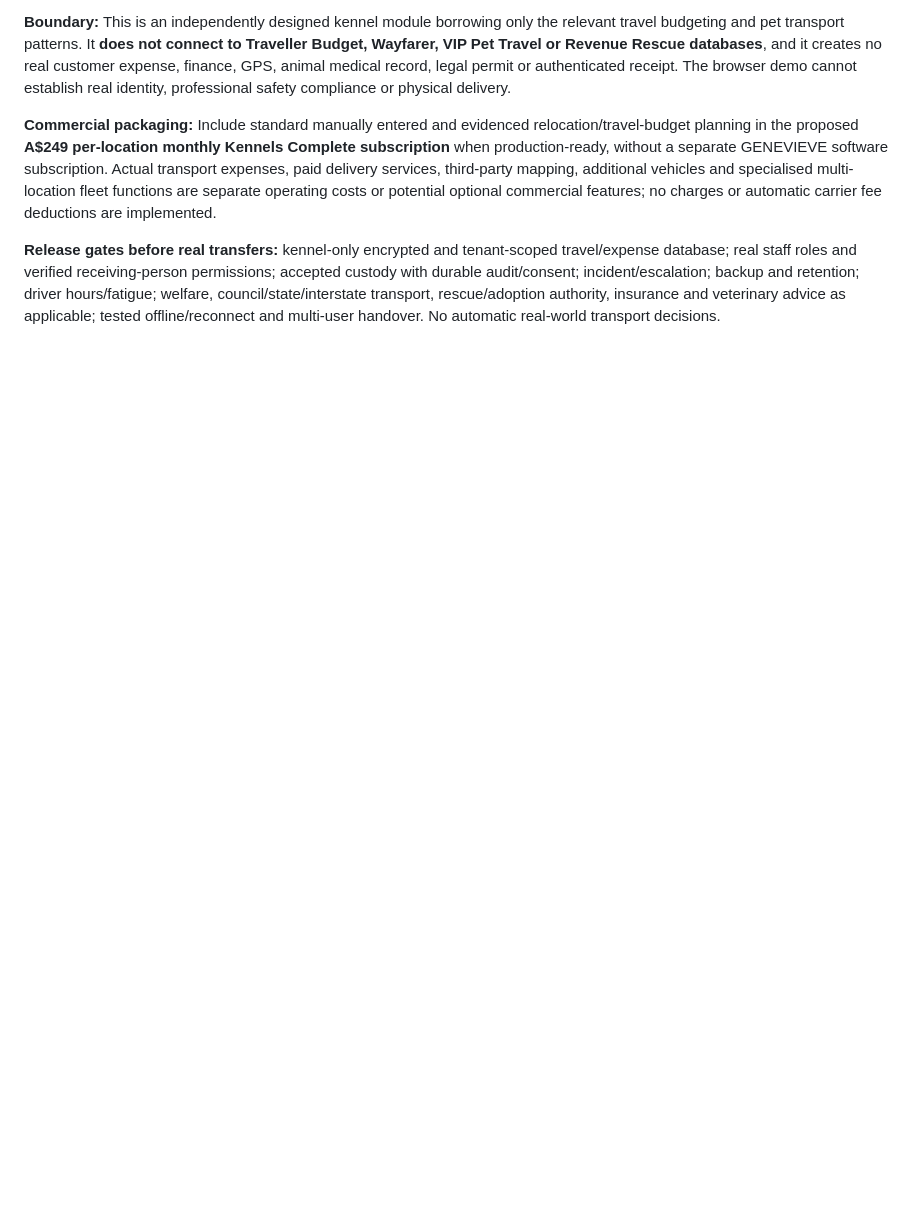
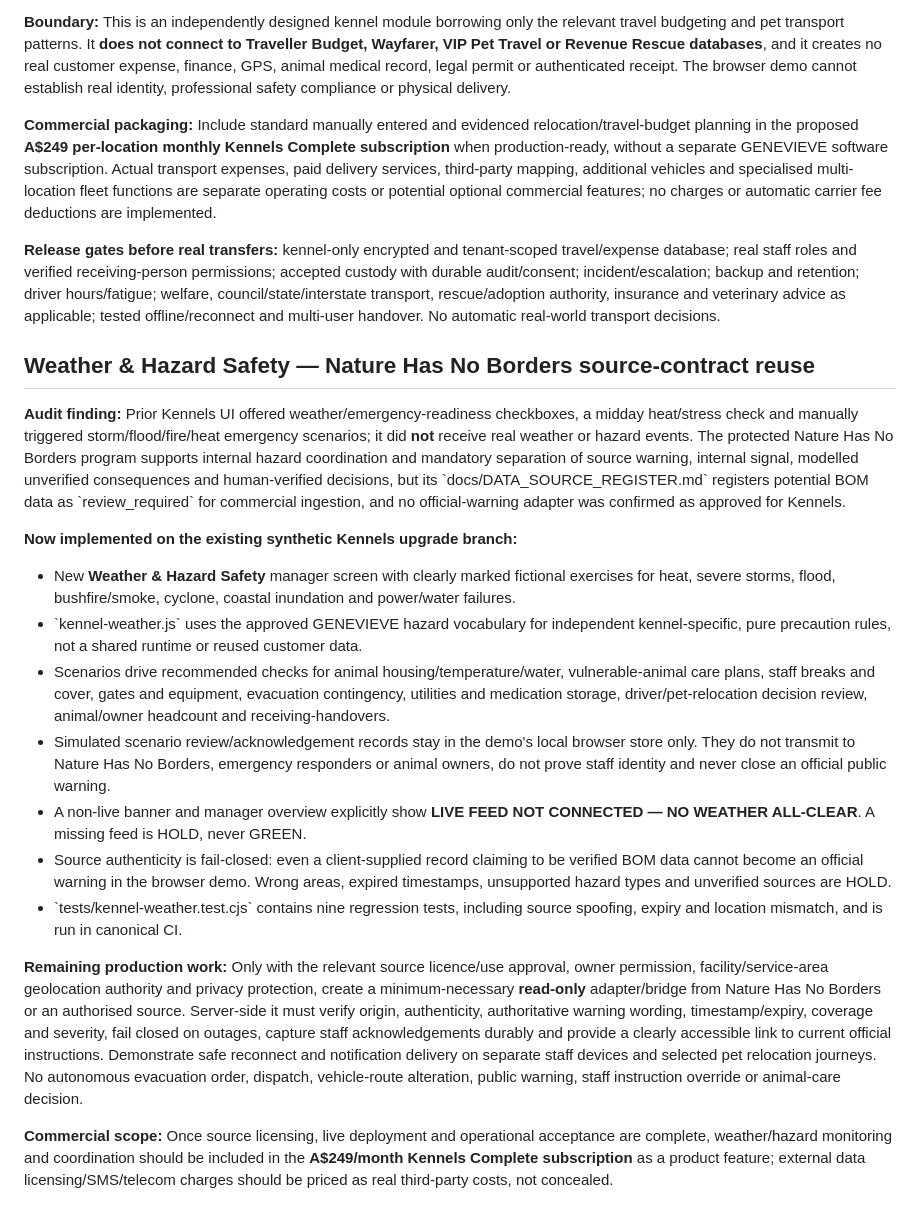
Before and after one commit to tracey727/Genevieve-Tracey-kennels-live-demo, a Markdown page: docs/CROSS_PROGRAM_KENNELS_UPGRADE_2026-10-15.md, the part around the change. Drawn GitHub-style; blank space fills up the shorter version.

Commit message:
docs(kennels): record Nature Has No Borders weather reuse and official-feed HOLD

```diff
--- a/docs/CROSS_PROGRAM_KENNELS_UPGRADE_2026-10-15.md
+++ b/docs/CROSS_PROGRAM_KENNELS_UPGRADE_2026-10-15.md
@@ -72,3 +72,21 @@ No new Neon table, Worker endpoint, API token, integration credential, real invo
 **Commercial packaging:** Include standard manually entered and evidenced relocation/travel-budget planning in the proposed **A$249 per-location monthly Kennels Complete subscription** when production-ready, without a separate GENEVIEVE software subscription. Actual transport expenses, paid delivery services, third-party mapping, additional vehicles and specialised multi-location fleet functions are separate operating costs or potential optional commercial features; no charges or automatic carrier fee deductions are implemented.
 
 **Release gates before real transfers:** kennel-only encrypted and tenant-scoped travel/expense database; real staff roles and verified receiving-person permissions; accepted custody with durable audit/consent; incident/escalation; backup and retention; driver hours/fatigue; welfare, council/state/interstate transport, rescue/adoption authority, insurance and veterinary advice as applicable; tested offline/reconnect and multi-user handover. No automatic real-world transport decisions.
+
+
+## Weather & Hazard Safety — Nature Has No Borders source-contract reuse
+
+**Audit finding:** Prior Kennels UI offered weather/emergency-readiness checkboxes, a midday heat/stress check and manually triggered storm/flood/fire/heat emergency scenarios; it did **not** receive real weather or hazard events. The protected Nature Has No Borders program supports internal hazard coordination and mandatory separation of source warning, internal signal, modelled unverified consequences and human-verified decisions, but its \`docs/DATA_SOURCE_REGISTER.md\` registers potential BOM data as \`review_required\` for commercial ingestion, and no official-warning adapter was confirmed as approved for Kennels.
+
+**Now implemented on the existing synthetic Kennels upgrade branch:**
+- New **Weather & Hazard Safety** manager screen with clearly marked fictional exercises for heat, severe storms, flood, bushfire/smoke, cyclone, coastal inundation and power/water failures.
+- \`kennel-weather.js\` uses the approved GENEVIEVE hazard vocabulary for independent kennel-specific, pure precaution rules, not a shared runtime or reused customer data.
+- Scenarios drive recommended checks for animal housing/temperature/water, vulnerable-animal care plans, staff breaks and cover, gates and equipment, evacuation contingency, utilities and medication storage, driver/pet-relocation decision review, animal/owner headcount and receiving-handovers.
+- Simulated scenario review/acknowledgement records stay in the demo's local browser store only. They do not transmit to Nature Has No Borders, emergency responders or animal owners, do not prove staff identity and never close an official public warning.
+- A non-live banner and manager overview explicitly show **LIVE FEED NOT CONNECTED — NO WEATHER ALL-CLEAR**. A missing feed is HOLD, never GREEN.
+- Source authenticity is fail-closed: even a client-supplied record claiming to be verified BOM data cannot become an official warning in the browser demo. Wrong areas, expired timestamps, unsupported hazard types and unverified sources are HOLD.
+- \`tests/kennel-weather.test.cjs\` contains nine regression tests, including source spoofing, expiry and location mismatch, and is run in canonical CI.
+
+**Remaining production work:** Only with the relevant source licence/use approval, owner permission, facility/service-area geolocation authority and privacy protection, create a minimum-necessary **read-only** adapter/bridge from Nature Has No Borders or an authorised source. Server-side it must verify origin, authenticity, authoritative warning wording, timestamp/expiry, coverage and severity, fail closed on outages, capture staff acknowledgements durably and provide a clearly accessible link to current official instructions. Demonstrate safe reconnect and notification delivery on separate staff devices and selected pet relocation journeys. No autonomous evacuation order, dispatch, vehicle-route alteration, public warning, staff instruction override or animal-care decision.
+
+**Commercial scope:** Once source licensing, live deployment and operational acceptance are complete, weather/hazard monitoring and coordination should be included in the **A$249/month Kennels Complete subscription** as a product feature; external data licensing/SMS/telecom charges should be priced as real third-party costs, not concealed.
```
